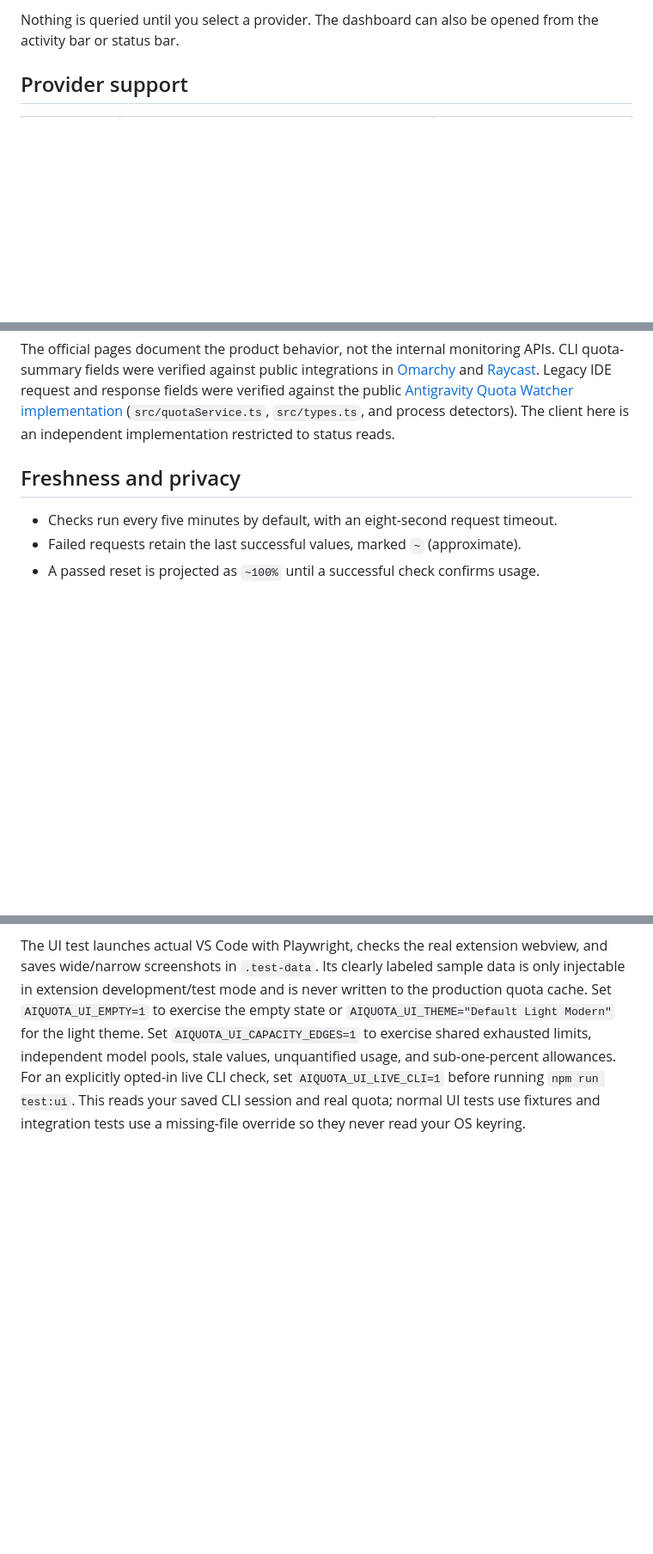
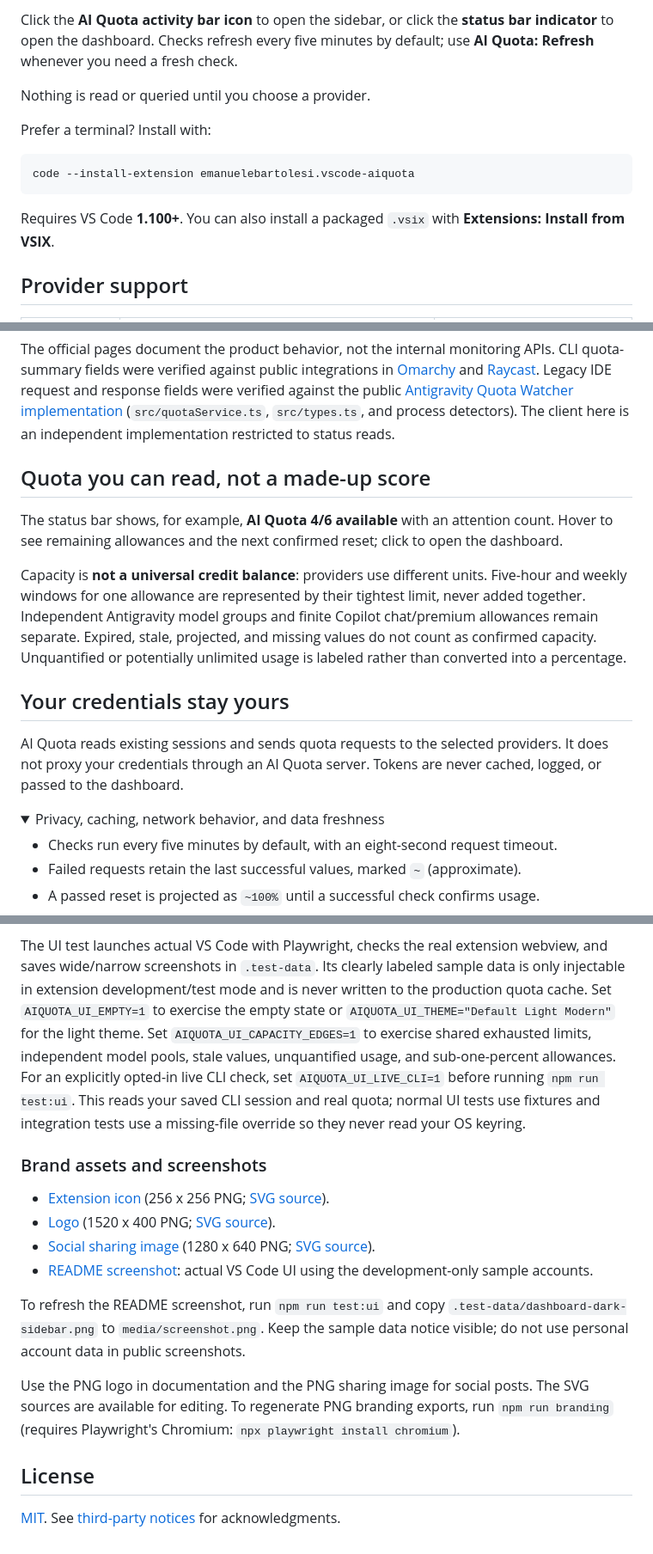
Before and after one commit to kasuken/vscode-aiquota, a Markdown page: README.md, 3 parts joined by grey strips. Shown at 86% size. GitHub-like rendering; folded sections open; blank space fills up the shorter version.

````diff
--- a/README.md
+++ b/README.md
@@ -45,6 +51,18 @@ To regenerate the PNG exports after editing the SVGs, run `npm run branding`
 
-Nothing is queried until you select a provider. The dashboard can also be
-opened from the activity bar or status bar.
+Click the **AI Quota activity bar icon** to open the sidebar, or click the
+**status bar indicator** to open the dashboard. Checks refresh every five
+minutes by default; use **AI Quota: Refresh** whenever you need a fresh check.
+
+Nothing is read or queried until you choose a provider.
+
+Prefer a terminal? Install with:
+
+```shell
+code --install-extension emanuelebartolesi.vscode-aiquota
+```
+
+Requires VS Code **1.100+**. You can also install a packaged `.vsix` with
+**Extensions: Install from VSIX**.
 
 ## Provider support
 
@@ -136,7 +157,29 @@ Legacy IDE request and response fields were verified against the public
 (`src/quotaService.ts`, `src/types.ts`, and process detectors). The client here is
 an independent implementation restricted to status reads.
 
-## Freshness and privacy
+</details>
+
+## Quota you can read, not a made-up score
+
+The status bar shows, for example, **AI Quota 4/6 available** with an attention
+count. Hover to see remaining allowances and the next confirmed reset; click
+to open the dashboard.
+
+Capacity is **not a universal credit balance**: providers use different units.
+Five-hour and weekly windows for one allowance are represented by their tightest
+limit, never added together. Independent Antigravity model groups and finite
+Copilot chat/premium allowances remain separate. Expired, stale, projected, and
+missing values do not count as confirmed capacity. Unquantified or potentially
+unlimited usage is labeled rather than converted into a percentage.
+
+## Your credentials stay yours
+
+AI Quota reads existing sessions and sends quota requests to the selected
+providers. It does not proxy your credentials through an AI Quota server.
+Tokens are never cached, logged, or passed to the dashboard.
+
+<details>
+<summary>Privacy, caching, network behavior, and data freshness</summary>
 
 - Checks run every five minutes by default, with an eight-second request timeout.
 - Failed requests retain the last successful values, marked `~` (approximate).
@@ -191,3 +296,24 @@ For an explicitly opted-in live CLI check, set `AIQUOTA_UI_LIVE_CLI=1` before
 running `npm run test:ui`. This reads your saved CLI session and real quota;
 normal UI tests use fixtures and integration tests use a missing-file override
 so they never read your OS keyring.
+
+### Brand assets and screenshots
+
+- [Extension icon](media/icon.png) (256 x 256 PNG; [SVG source](media/icon.svg)).
+- [Logo](media/logo.png) (1520 x 400 PNG; [SVG source](media/logo.svg)).
+- [Social sharing image](media/social.png) (1280 x 640 PNG; [SVG source](media/social.svg)).
+- [README screenshot](media/screenshot.png): actual VS Code UI using the
+  development-only sample accounts.
+
+To refresh the README screenshot, run `npm run test:ui` and copy
+`.test-data/dashboard-dark-sidebar.png` to `media/screenshot.png`. Keep the sample
+data notice visible; do not use personal account data in public screenshots.
+
+Use the PNG logo in documentation and the PNG sharing image for social posts.
+The SVG sources are available for editing. To regenerate PNG branding exports,
+run `npm run branding` (requires Playwright's Chromium:
+`npx playwright install chromium`).
+
+## License
+
+[MIT](LICENSE). See [third-party notices](THIRD-PARTY-NOTICES) for acknowledgments.
````
Also changed, not shown: other parts of README.md (+107 -36 lines), CHANGELOG.md (+12 -0 lines), media/screenshot.png (added), 2 other files.
